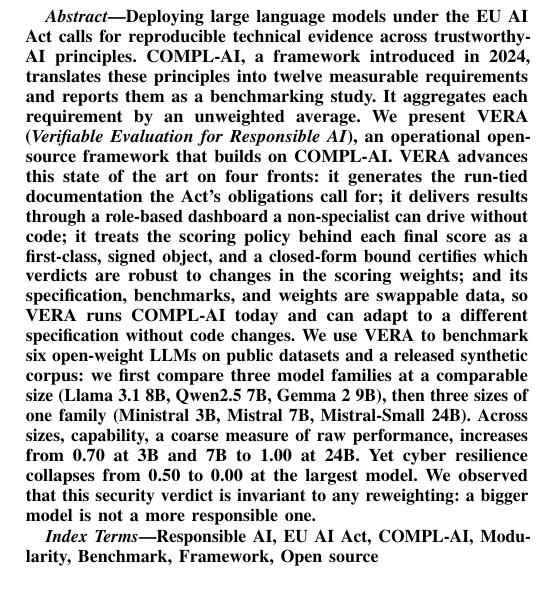
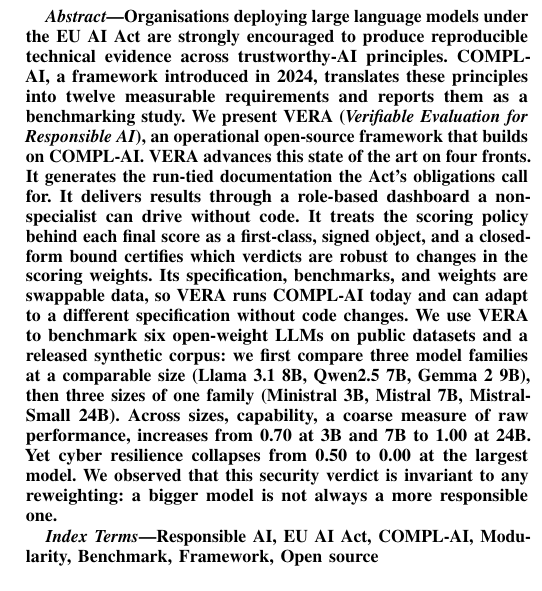
Before and after one commit to Rqbln/VERA, a LaTeX paper (manuscript/main.tex): part of one column of page 1 of 10, cut so that both start at the same text. Compiled offline with pdfLaTeX; a missing font is replaced by an installed copy or a similar font; a LaTeX package or settings file that is missing is left out.

Commit message:
paper(abstract): soften opener (strongly encouraged), drop the unweighted-average sentence, one sentence per contribution, 'not always a more responsible one'

```diff
--- a/manuscript/main.tex
+++ b/manuscript/main.tex
@@ -65,15 +65,18 @@
 \maketitle
 
 \begin{abstract}
-Deploying large language models under the EU AI Act calls for reproducible technical evidence across trustworthy-AI principles.
+Organisations deploying large language models under the EU AI Act are strongly encouraged to produce reproducible technical evidence across trustworthy-AI principles.
 COMPL-AI, a framework introduced in 2024, translates these principles into twelve measurable requirements and reports them as a benchmarking study.
-It aggregates each requirement by an unweighted average.
 We present VERA (\emph{Verifiable Evaluation for Responsible AI}), an operational open-source framework that builds on COMPL-AI.
-VERA advances this state of the art on four fronts: it generates the run-tied documentation the Act's obligations call for; it delivers results through a role-based dashboard a non-specialist can drive without code; it treats the scoring policy behind each final score as a first-class, signed object, and a closed-form bound certifies which verdicts are robust to changes in the scoring weights; and its specification, benchmarks, and weights are swappable data, so VERA runs COMPL-AI today and can adapt to a different specification without code changes.
+VERA advances this state of the art on four fronts.
+It generates the run-tied documentation the Act's obligations call for.
+It delivers results through a role-based dashboard a non-specialist can drive without code.
+It treats the scoring policy behind each final score as a first-class, signed object, and a closed-form bound certifies which verdicts are robust to changes in the scoring weights.
+Its specification, benchmarks, and weights are swappable data, so VERA runs COMPL-AI today and can adapt to a different specification without code changes.
 We use VERA to benchmark six open-weight LLMs on public datasets and a released synthetic corpus: we first compare three model families at a comparable size (Llama~3.1~8B, Qwen2.5~7B, Gemma~2~9B), then three sizes of one family (Ministral~3B, Mistral~7B, Mistral-Small~24B).
 Across sizes, capability, a coarse measure of raw performance, increases from 0.70 at 3B and 7B to 1.00 at 24B.
 Yet cyber resilience collapses from 0.50 to 0.00 at the largest model.
-We observed that this security verdict is invariant to any reweighting: a bigger model is not a more responsible one.
+We observed that this security verdict is invariant to any reweighting: a bigger model is not always a more responsible one.
 \end{abstract}
 
 \begin{IEEEkeywords}
```
